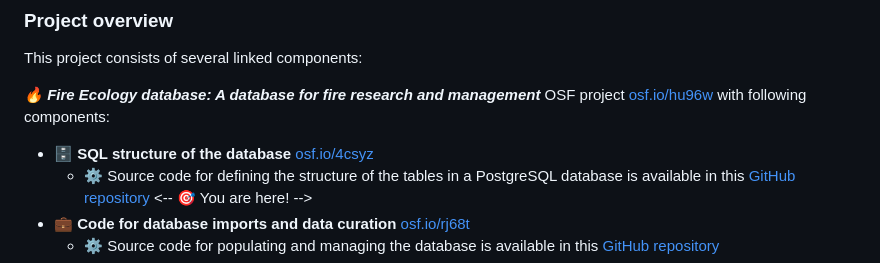
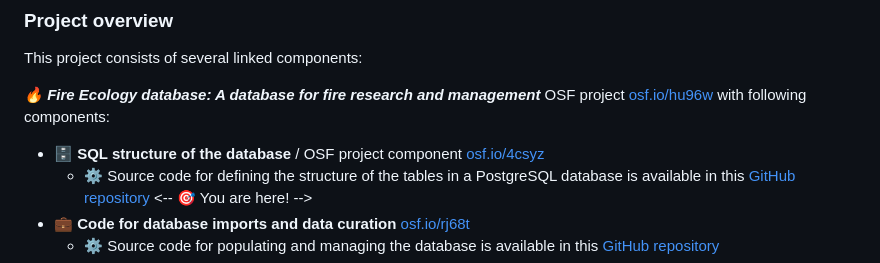
Before and after one commit to ces-unsw-edu-au/fireveg-db, a Markdown page: README.md, the part around the change. Drawn GitHub-style.

```diff
--- a/README.md
+++ b/README.md
@@ -35,7 +35,7 @@ This project consists of several linked components:
 
 ***🔥 Fire Ecology database: A database for fire research and management*** OSF project [osf.io/hu96w](https://osf.io/hu96w/) with following components:
 
-  - :file_cabinet: **SQL structure of the database** [osf.io/4csyz](https://osf.io/4csyz)
+  - :file_cabinet: **SQL structure of the database** / OSF project component [osf.io/4csyz](https://osf.io/4csyz)
     - :gear: Source code for defining the structure of the tables in a PostgreSQL database is available in this [GitHub repository](https://github.com/ces-unsw-edu-au/fireveg-db) <-- :dart: You are here! -->
   - :briefcase: **Code for database imports and data curation** [osf.io/rj68t](https://osf.io/znuge)
     - :gear: Source code for populating and managing the database is available in this [GitHub repository](https://github.com/ces-unsw-edu-au/fireveg-db-imports)
```
